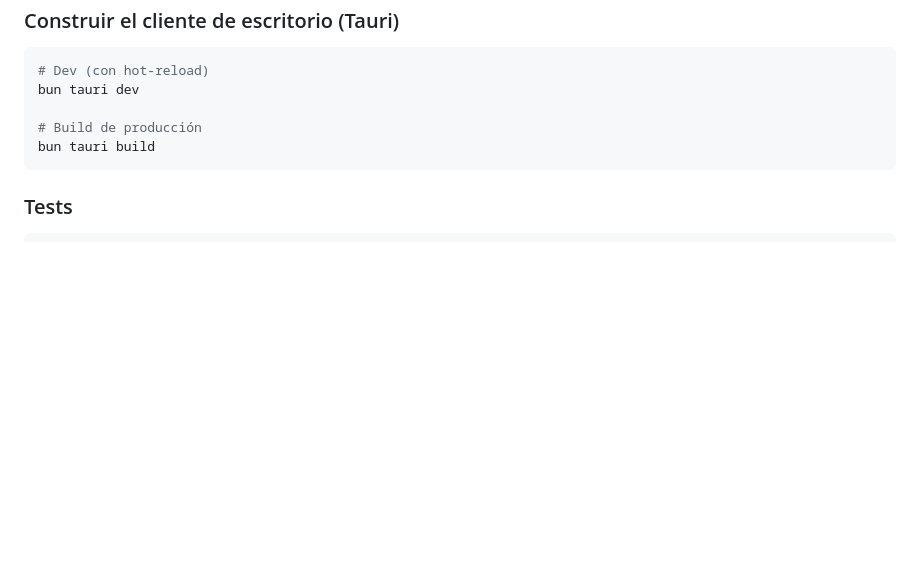
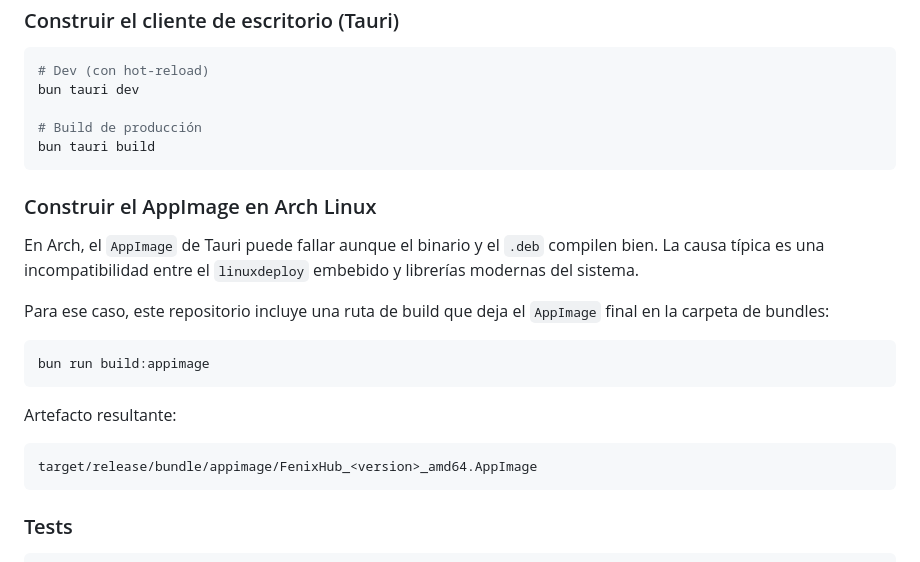
Before and after one commit to Javiju555/fenix-hub, a Markdown page: README.md, the part around the change. Drawn GitHub-style; blank space fills up the shorter version.

Commit message:
docs: document AppImage build process on Arch Linux in README

````diff
--- a/README.md
+++ b/README.md
@@ -157,6 +157,22 @@ bun tauri dev
 bun tauri build
 ```
 
+### Construir el AppImage en Arch Linux
+
+En Arch, el `AppImage` de Tauri puede fallar aunque el binario y el `.deb` compilen bien. La causa típica es una incompatibilidad entre el `linuxdeploy` embebido y librerías modernas del sistema.
+
+Para ese caso, este repositorio incluye una ruta de build que deja el `AppImage` final en la carpeta de bundles:
+
+```bash
+bun run build:appimage
+```
+
+Artefacto resultante:
+
+```text
+target/release/bundle/appimage/FenixHub_<version>_amd64.AppImage
+```
+
 ### Tests
 
 ```bash
````
